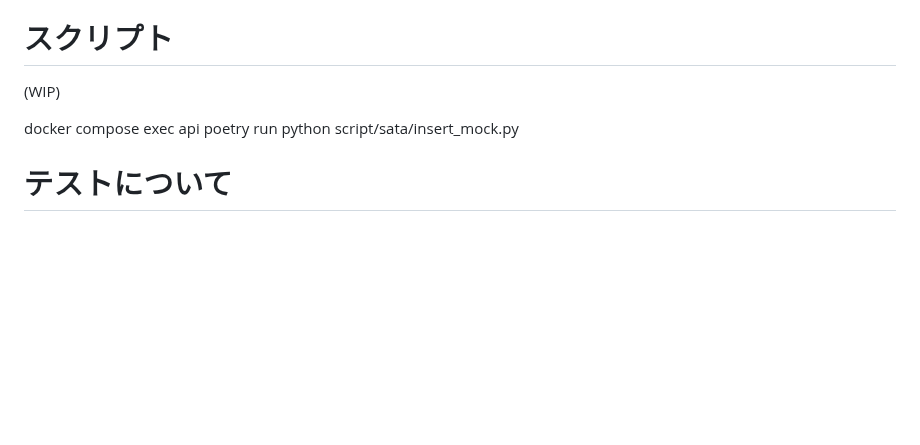
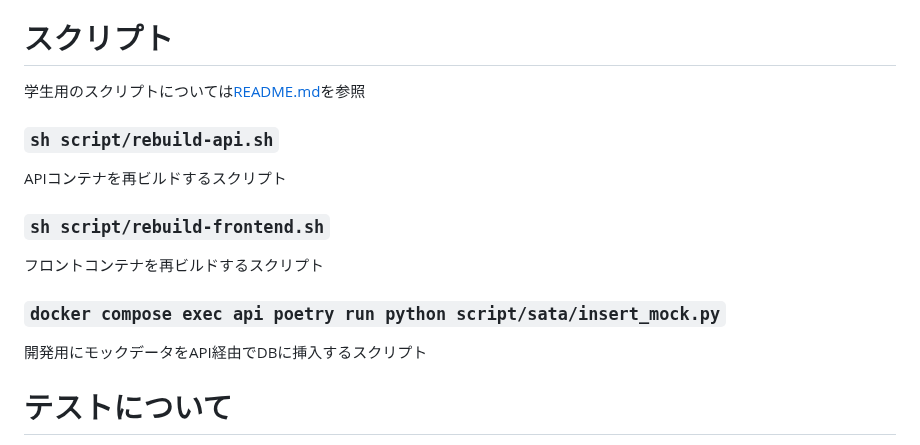
Before and after one commit to myjlab/myj-fastapi-web-app, a Markdown page: docs/prj-overview.md, the part around the change. GitHub-like rendering; blank space fills up the shorter version.

Commit message:
docs: :memo: Update `prj-overview.md`, add script part

```diff
--- a/docs/prj-overview.md
+++ b/docs/prj-overview.md
@@ -249,9 +249,16 @@ frontend/
     - .thenでDOM操作
 
 # スクリプト
-(WIP)
+学生用のスクリプトについては[README.md](../README.md#よく使うコマンドについて)を参照
 
-docker compose exec api poetry run python script/sata/insert_mock.py
+### `sh script/rebuild-api.sh`
+APIコンテナを再ビルドするスクリプト
+
+### `sh script/rebuild-frontend.sh`
+フロントコンテナを再ビルドするスクリプト
+
+### `docker compose exec api poetry run python script/sata/insert_mock.py`
+開発用にモックデータをAPI経由でDBに挿入するスクリプト
 
 # テストについて
 (WIP)
```
